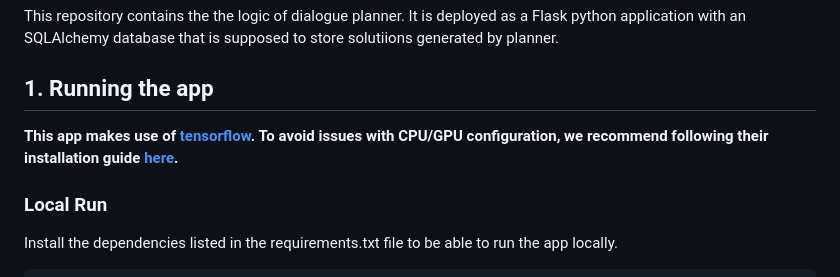
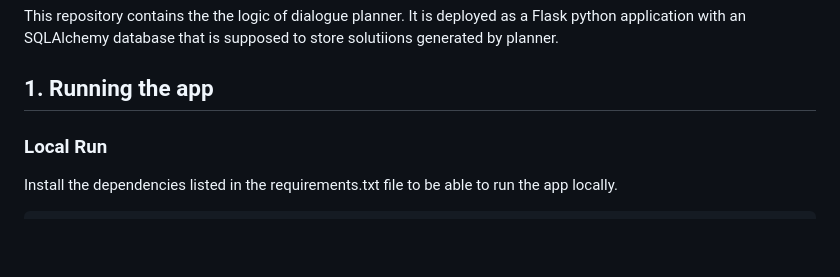
Before and after one commit to IBM/contingent-plan-executor, a Markdown page: README.md, the part around the change. Drawn GitHub-style; blank space fills up the shorter version.

```diff
--- a/README.md
+++ b/README.md
@@ -4,8 +4,6 @@
 This repository contains the the logic of dialogue planner. It is deployed as a Flask python application with an SQLAlchemy database that is supposed to store solutiions generated by planner.
 
 ## 1. Running the app
-
-**This app makes use of [tensorflow](https://www.tensorflow.org/). To avoid issues with CPU/GPU configuration, we recommend following their installation guide [here](https://www.tensorflow.org/install/pip).**
 
 ### Local Run
 
```
